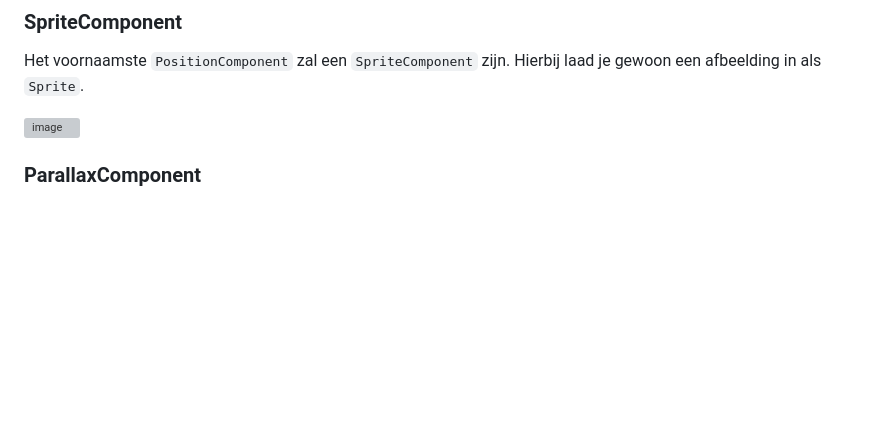
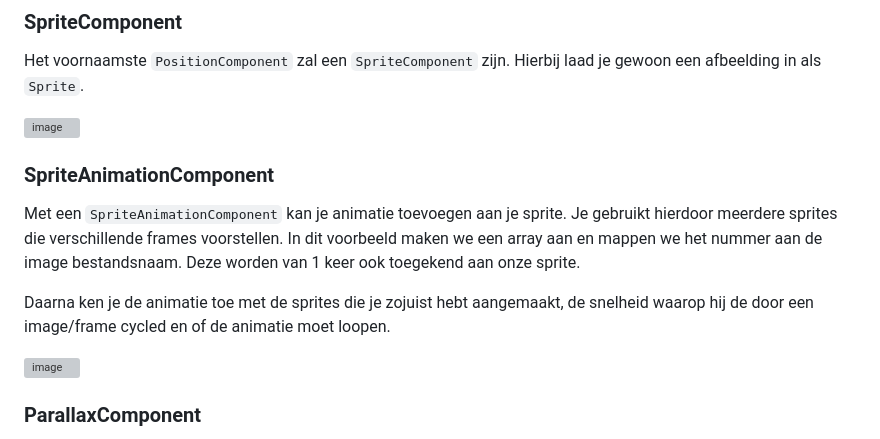
Before and after one commit to GrimeyDS/SlimeFall, a Markdown page: reports/research/Flame.md, the part around the change. Drawn GitHub-style; blank space fills up the shorter version; grey boxes are pictures that could not be loaded.

Commit message:
Add SpriteAnimationComponent

```diff
--- a/reports/research/Flame.md
+++ b/reports/research/Flame.md
@@ -41,6 +41,16 @@ Voorbeelden van subklasses van een `PositionComponents` zijn `SpriteComponent`,
 Het voornaamste `PositionComponent` zal een `SpriteComponent` zijn. Hierbij laad je gewoon een afbeelding in als `Sprite`.
 
 ![image](https://github.com/user-attachments/assets/832ef0da-893c-4b04-ae93-688e99e54044)
+
+
+### SpriteAnimationComponent
+Met een `SpriteAnimationComponent` kan je animatie toevoegen aan je sprite. Je gebruikt hierdoor meerdere sprites die verschillende frames voorstellen.
+In dit voorbeeld maken we een array aan en mappen we het nummer aan de image bestandsnaam. Deze worden van 1 keer ook toegekend aan onze sprite.
+
+Daarna ken je de animatie toe met de sprites die je zojuist hebt aangemaakt, de snelheid waarop hij de door een image/frame cycled en of de animatie moet loopen.
+
+![image](https://github.com/user-attachments/assets/cc42f27d-efe8-4e27-8737-ef58d0f73fac)
+
 
 ### ParallaxComponent
 Is een component dat je kan gebruiken om images te doen scrollen. Dit is enorm handing om achtergronden te maken die het effect geven dat het spelwereld beweegd.
```
